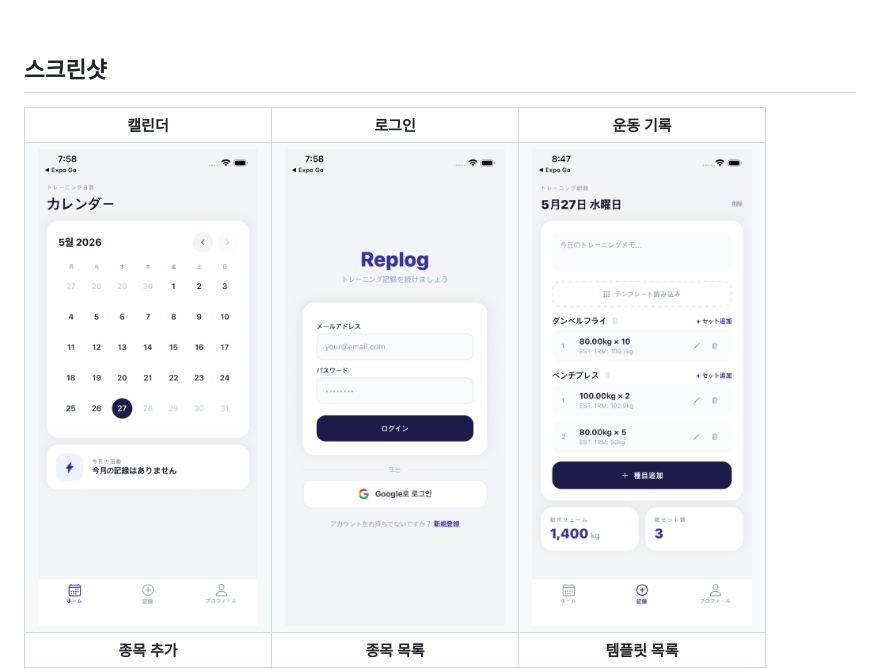
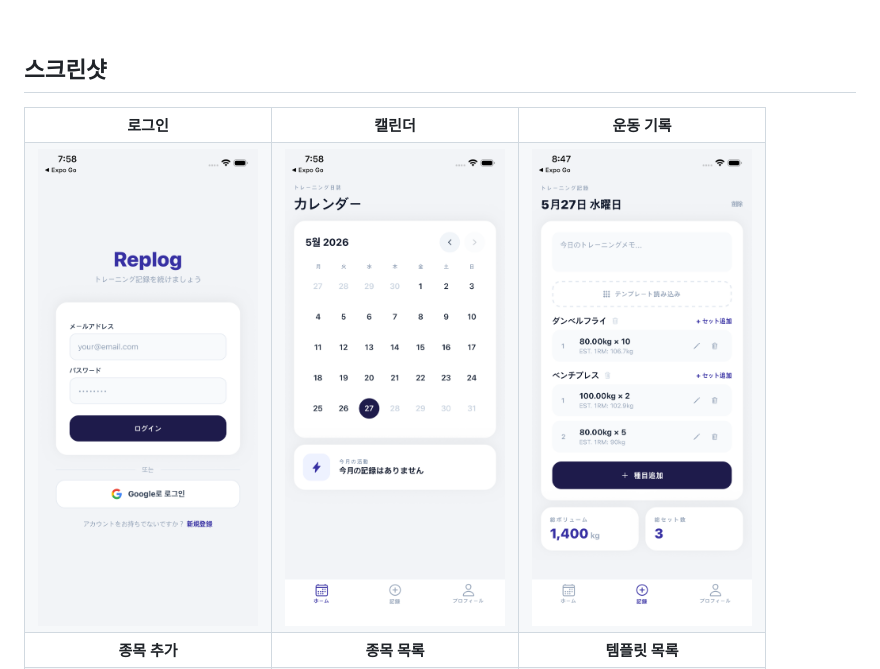
Before and after one commit to HSeung03/replog, a Markdown page: README.md, the part around the change. Drawn GitHub-style; pictures changed too: docs/screenshots/01_login.png, docs/screenshots/02_calendar.png.

Commit message:
docs: 서로 바뀌어 있던 스크린샷 파일명 정정
01_login.png에 캘린더 화면이, 02_calendar.png에 로그인 화면이 들어
있었습니다. README가 헤더 순서도 함께 뒤집어 두는 바람에 화면상으로는
정상으로 보였지만, 다음에 스크린샷을 손볼 때 헷갈리는 상태였습니다.

파일 내용을 맞바꾸고 README 헤더를 원래 순서로 되돌립니다.

Co-Authored-By: Claude Opus 5 <noreply@anthropic.com>

```diff
--- a/README.md
+++ b/README.md
@@ -10,8 +10,8 @@
 
 <table>
   <tr>
+    <td align="center"><b>로그인</b></td>
     <td align="center"><b>캘린더</b></td>
-    <td align="center"><b>로그인</b></td>
     <td align="center"><b>운동 기록</b></td>
   </tr>
   <tr>
```
